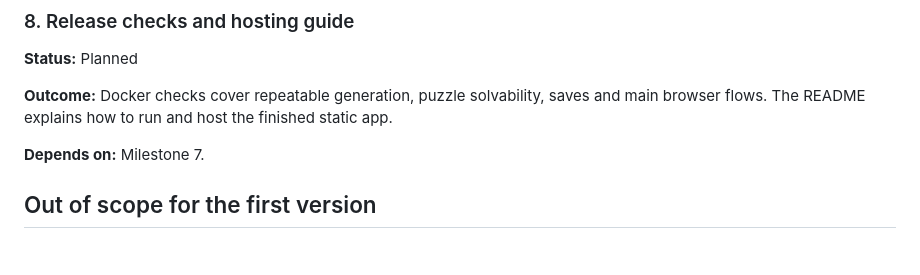
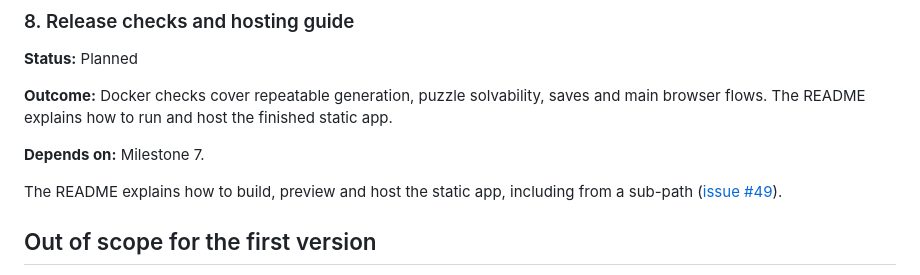
Before and after one commit to juadielon/textQuest, a Markdown page: ROADMAP.md, the part around the change. GitHub-like rendering; blank space fills up the shorter version.

Commit message:
docs(roadmap): note the build and hosting guide
Refs #49

```diff
--- a/ROADMAP.md
+++ b/ROADMAP.md
@@ -136,6 +136,9 @@ finished static app.
 
 **Depends on:** Milestone 7.
 
+The README explains how to build, preview and host the static app, including
+from a sub-path ([issue #49](https://github.com/juadielon/textQuest/issues/49)).
+
 ## Out of scope for the first version
 
 - LLM use while playing.
```
